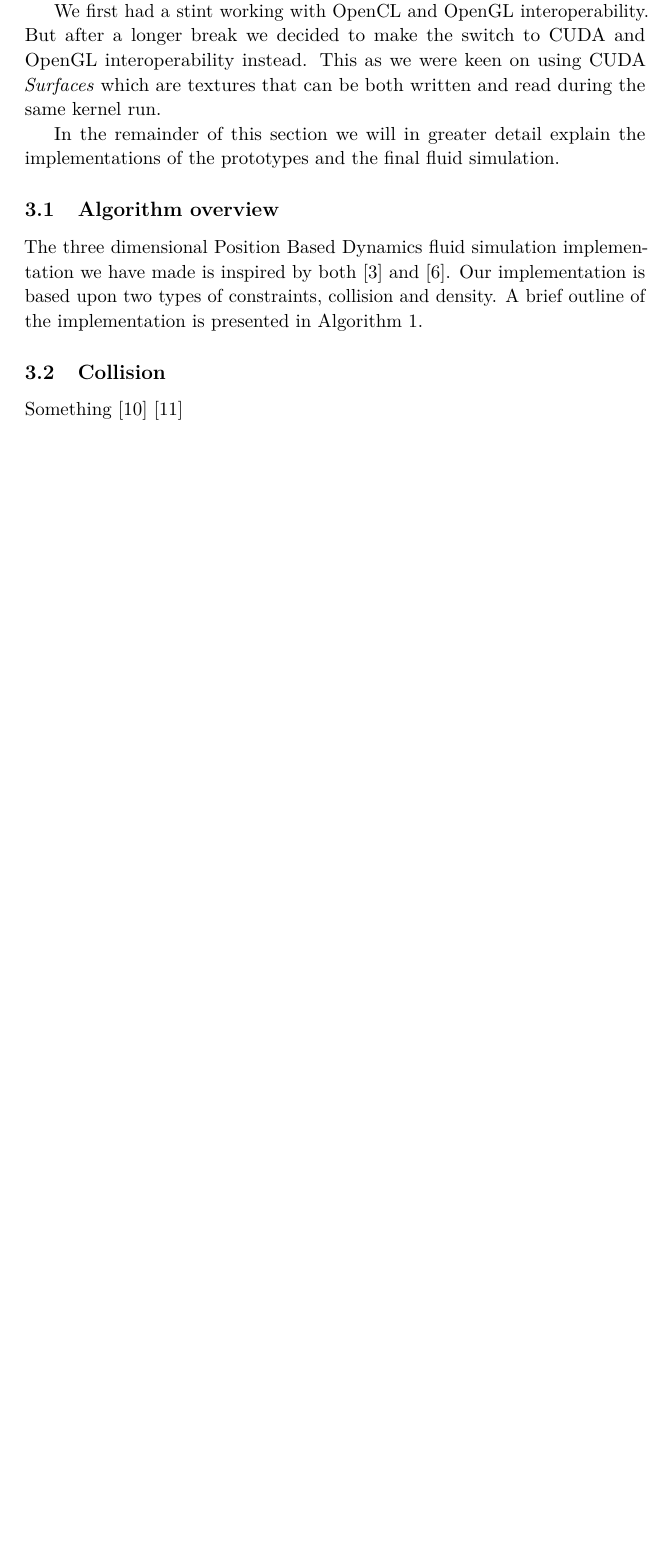
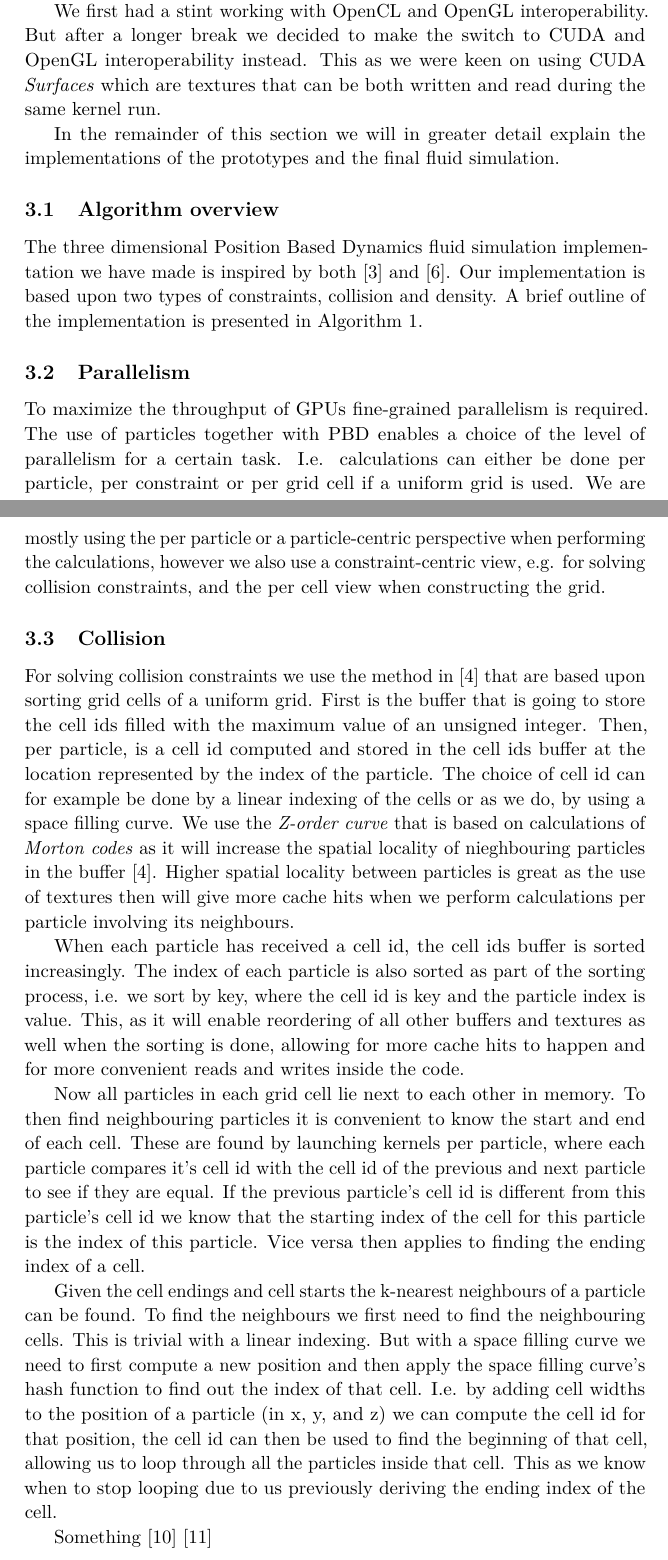
Before and after one commit to niklasandersson/TN1008_Report, a LaTeX paper (document.tex, which reads tex/method.tex): part of page 9 of 12 before the commit and two parts of pages 9 and 11 of 13 after it, the two joined at a grey line, cut so that both start at the same text, the shorter picture padded with empty space. Compiled offline with pdfLaTeX.

Commit message:
Add random collision method

```diff
--- a/tex/method.tex
+++ b/tex/method.tex
@@ -70,7 +70,20 @@ The three dimensional Position Based Dynamics fluid simulation implementation we
 \end{algorithm}
 
 
+\subsection{Parallelism}
+To maximize the throughput of GPUs fine-grained parallelism is required. The use of particles together with PBD enables a choice of the level of parallelism for a certain task. I.e. calculations can either be done per particle, per constraint or per grid cell if a uniform grid is used. We are mostly using the per particle or a particle-centric perspective when performing the calculations, however we also use a constraint-centric view, e.g. for solving collision constraints, and the per cell view when constructing the grid.
+
 \subsection{Collision}
+For solving collision constraints we use the method in \cite{Green} that are based upon sorting grid cells of a uniform grid. First is the buffer that is going to store the cell ids filled with the maximum value of an unsigned integer.
+Then, per particle, is a cell id computed and stored in the cell ids buffer at the location represented by the index of the particle. The choice of cell id can for example be done by a linear indexing of the cells or as we do, by using a space filling curve. We use the \textit{Z-order curve} that is based on calculations of \textit{Morton codes} as it will increase the spatial locality of nieghbouring particles in the buffer \cite{Green}. Higher spatial locality between particles is great as the use of textures then will give more cache hits when we perform calculations per particle involving its neighbours.
+
+When each particle has received a cell id, the cell ids buffer is sorted increasingly. The index of each particle is also sorted as part of the sorting process, i.e. we sort by key, where the cell id is key and the particle index is value. This, as it will enable reordering of all other buffers and textures as well when the sorting is done, allowing for more cache hits to happen and for more convenient reads and writes inside the code.
+
+Now all particles in each grid cell lie next to each other in memory. To then find neighbouring particles it is convenient to know the start and end of each cell. These are found by launching kernels per particle, where each particle compares it's cell id with the cell id of the previous and next particle to see if they are equal. If the previous particle's cell id is different from this particle's cell id we know that the starting index of the cell for this particle is the index of this particle. Vice versa then applies to finding the ending index of a cell.
+
+Given the cell endings and cell starts the k-nearest neighbours of a particle can be found. To find the neighbours we first need to find the neighbouring cells. This is trivial with a linear indexing. But with a space filling curve we need to first compute a new position and then apply the space filling curve's hash function to find out the index of that cell. I.e. by adding cell widths to the position of a particle (in x, y, and z) we can compute the cell id for that position, the cell id can then be used to find the beginning of that cell, allowing us to loop through all the particles inside that cell. This as we know when to stop looping due to us previously deriving the ending index of the cell.
+
+
 Something \cite{bullet} \cite{radix}
 
 \subsection{Rendering}
```
Also changed, not shown: tex/theory.tex (+1 -1 lines), tex/method.tex (1 more changed lines).
